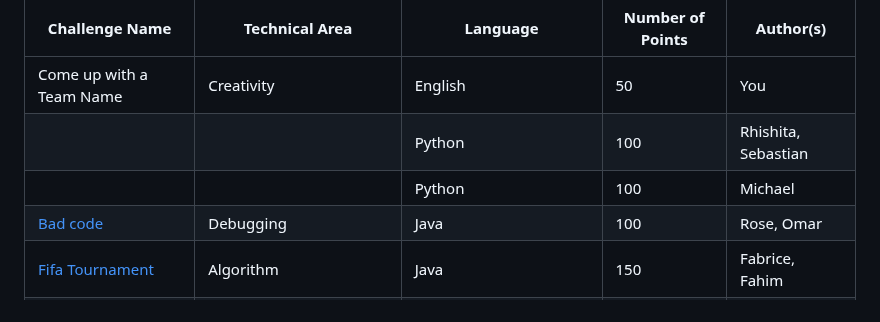
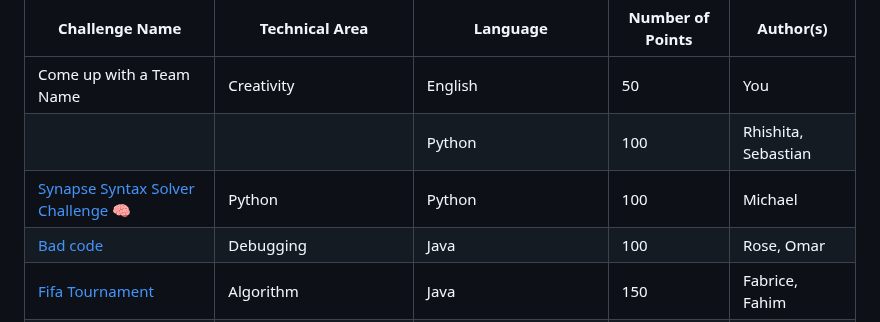
Before and after one commit to ScienceStudentSuccessCentre/CodingChallenge2023, a Markdown page: README.md, the part around the change. Rendered like a GitHub page.

```diff
--- a/README.md
+++ b/README.md
@@ -18,7 +18,7 @@ Here are the challenges:
 |-------------------------|--------------------------------|--------------------------------|------------------|-------------------|
 | Come up with a Team Name  | Creativity                   | English                        | 50               | You               |
 |                           |                              | Python                         | 100              | Rhishita, Sebastian |
-|                           |                              | Python                         | 100              | Michael           |
+| [Synapse Syntax Solver Challenge 🧠](SynapseSyntaxSolverChallenge) | Python                             | Python                         | 100              | Michael           |
 | [Bad code](debugging_challenge)                          | Debugging                           | Java                           | 100              | Rose, Omar        |
 |     [Fifa Tournament](Fifa%20Tournament)                |  Algorithm                             | Java                           | 150              | Fabrice, Fahim    |
 | [Array Stats](Array%20Stats) | Basic Data Structures and Algorithms|  Java and Python     | C1:150              | Jordon, Andrew  |
```
